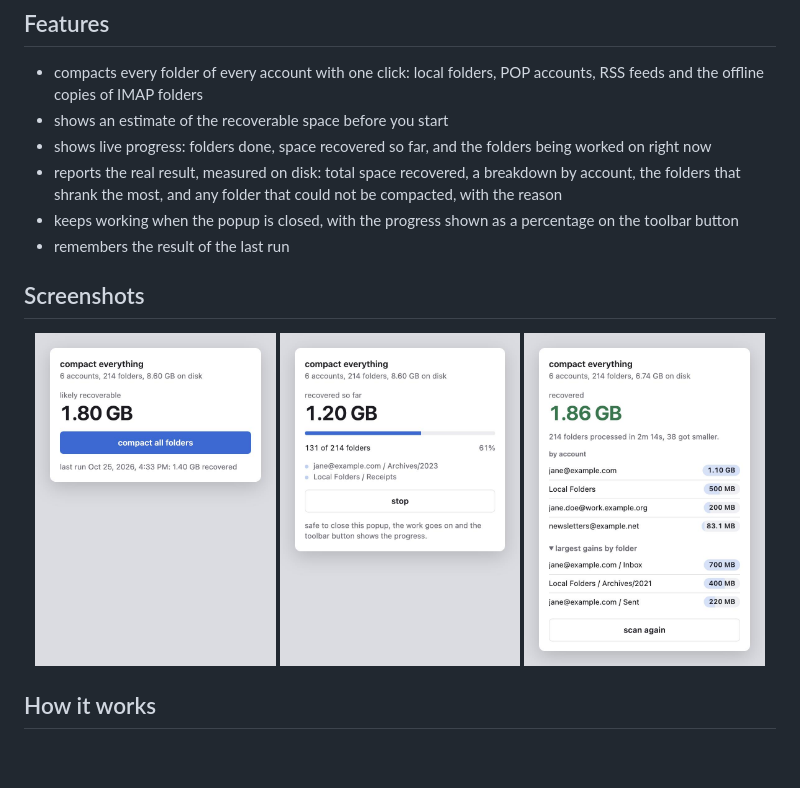
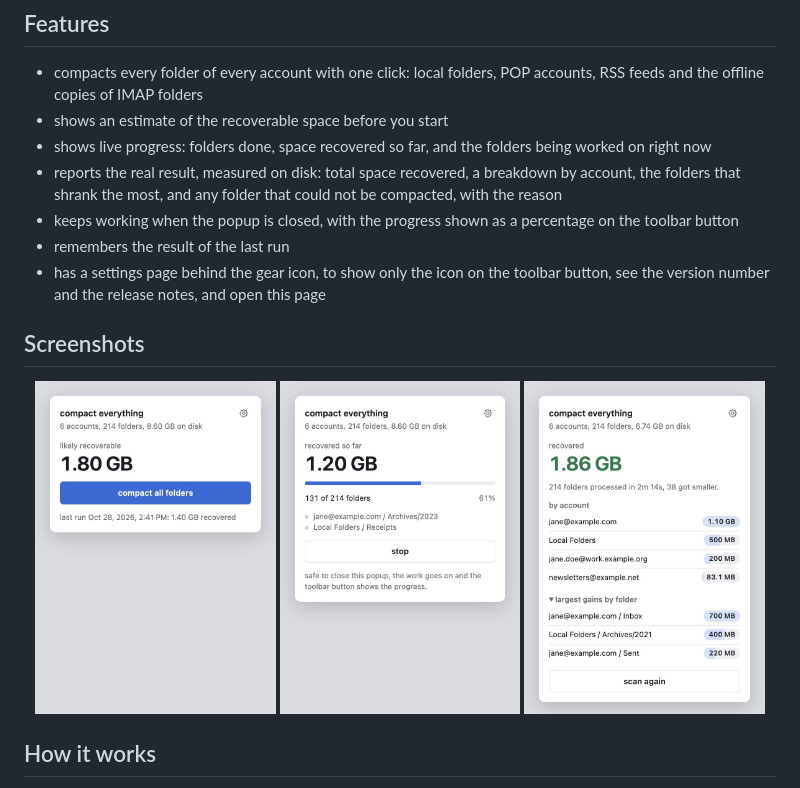
Before and after one commit to stefangabos/compact-everything, a Markdown page: README.md, the part around the change. Drawn GitHub-style; pictures changed too: docs/screenshots/done.png, docs/screenshots/ready.png, docs/screenshots/running.png; blank space fills up the shorter version.

Commit message:
1.2: no negative recovered space, update notes, settings page, colored toolbar icon
Co-Authored-By: Claude Opus 5.5 <noreply@anthropic.com>

```diff
--- a/README.md
+++ b/README.md
@@ -18,6 +18,7 @@ When you delete or move messages, Thunderbird does not remove them from disk rig
 - reports the real result, measured on disk: total space recovered, a breakdown by account, the folders that shrank the most, and any folder that could not be compacted, with the reason
 - keeps working when the popup is closed, with the progress shown as a percentage on the toolbar button
 - remembers the result of the last run
+- has a settings page behind the gear icon, to show only the icon on the toolbar button, see the version number and the release notes, and open this page
 
 ## Screenshots
 
```
Also changed, not shown: CHANGELOG.md (+7 -0 lines), 11 other files.
